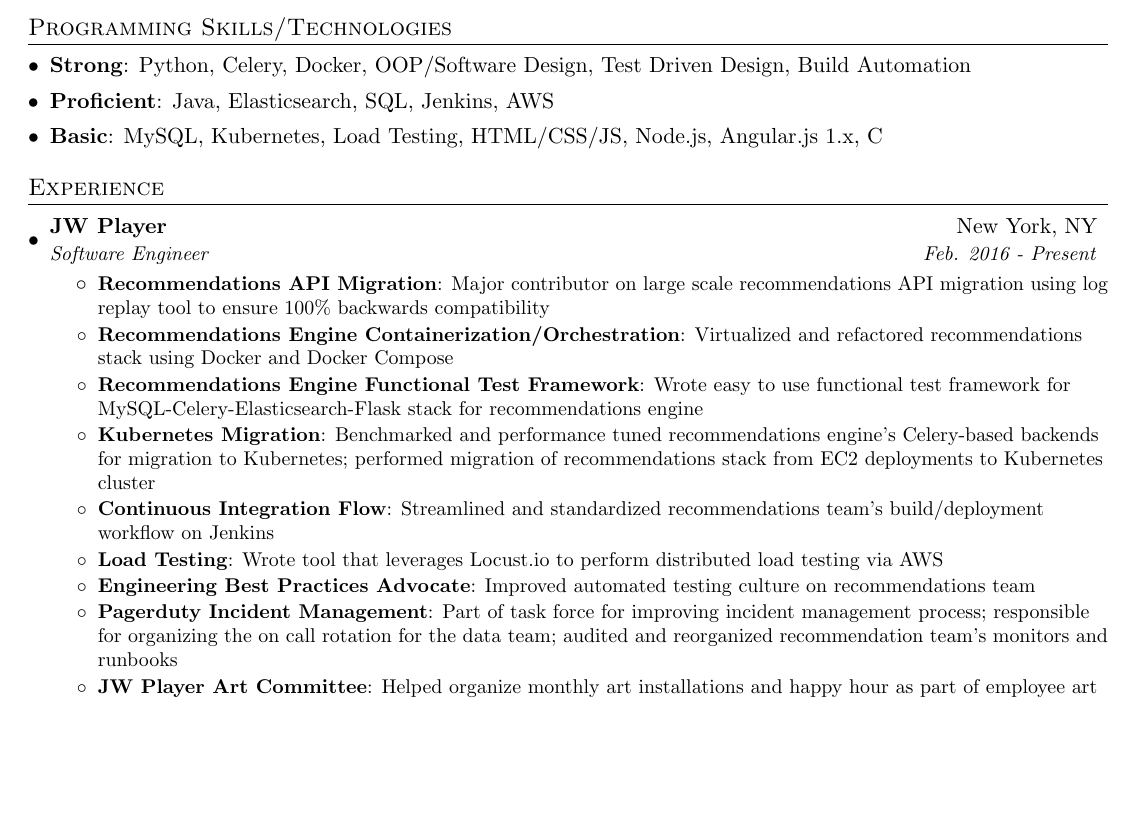
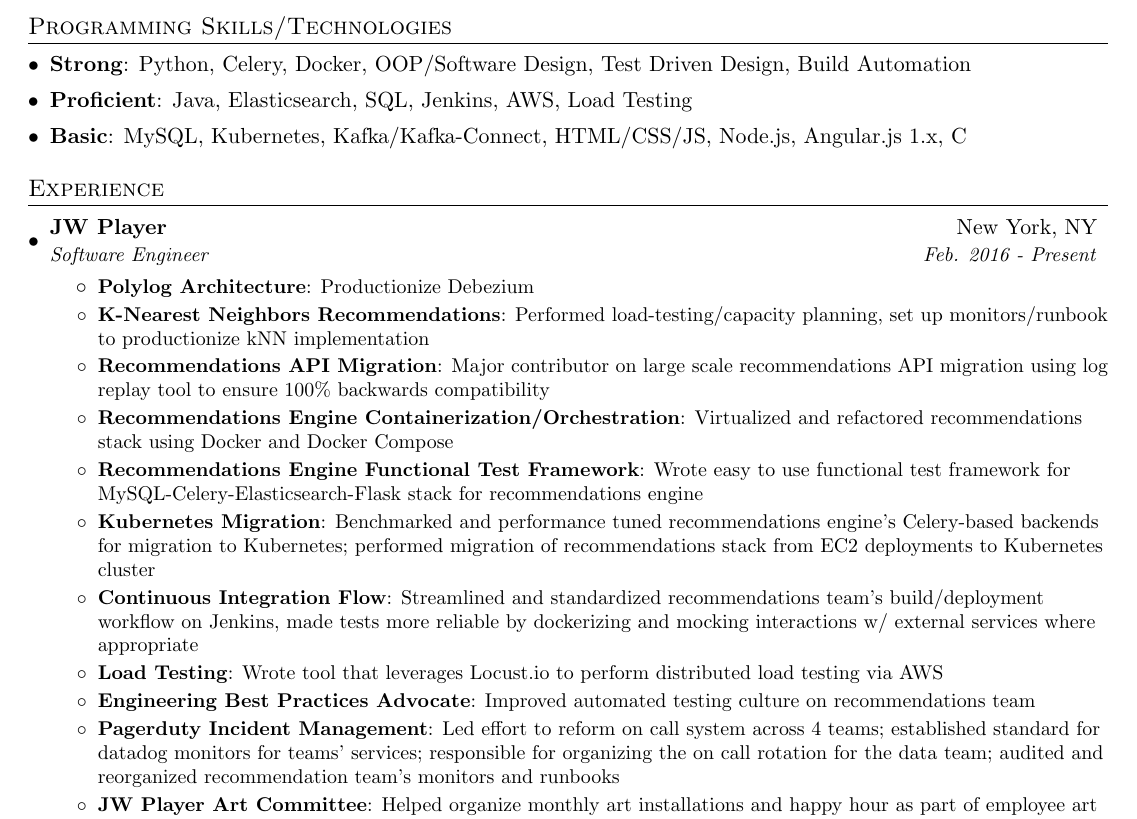
Before and after one commit to leoyu037/resume, a LaTeX CV (resume-leo-yu.tex): part of the page before the commit and part of page 1 of 2 after it, cut so that both start at the same text, the shorter picture padded with empty space. Compiled offline with pdfLaTeX.

Commit message:
add polylog and knn projects

```diff
--- a/resume-leo-yu.tex
+++ b/resume-leo-yu.tex
@@ -88,10 +88,10 @@
       Driven Design, Build Automation}
     }
     \item{
-      \textbf{Proficient}{: Java, Elasticsearch, SQL, Jenkins, AWS}
+      \textbf{Proficient}{: Java, Elasticsearch, SQL, Jenkins, AWS, Load Testing}
     }
     \item{
-      \textbf{Basic}{: MySQL, Kubernetes, Load Testing, HTML/CSS/JS, Node.js, Angular.js 1.x, C}
+      \textbf{Basic}{: MySQL, Kubernetes, Kafka/Kafka-Connect, HTML/CSS/JS, Node.js, Angular.js 1.x, C}
     }
   \resumeSubHeadingListEnd
 
@@ -106,6 +106,10 @@
       % {Software Engineer}{July 2017 - Present}
       % {Software Engineer, Automation}{Feb. 2016- July 2017}
       \resumeItemListStart
+        \resumeItem{Polylog Architecture}
+          {Productionize Debezium}
+        \resumeItem{K-Nearest Neighbors Recommendations}
+          {Performed load-testing/capacity planning, set up monitors/runbook to productionize kNN implementation}
         \resumeItem{Recommendations API Migration}
           {Major contributor on large scale recommendations API migration using log replay tool to ensure 100\% backwards compatibility}
         \resumeItem{Recommendations Engine Containerization/Orchestration}
@@ -115,13 +119,13 @@
         \resumeItem{Kubernetes Migration}
           {Benchmarked and performance tuned recommendations engine's Celery-based backends for migration to Kubernetes; performed migration of recommendations stack from EC2 deployments to Kubernetes cluster}
         \resumeItem{Continuous Integration Flow}
-          {Streamlined and standardized recommendations team's build/deployment workflow on Jenkins}
+          {Streamlined and standardized recommendations team's build/deployment workflow on Jenkins, made tests more reliable by dockerizing and mocking interactions w/ external services where appropriate}
         \resumeItem{Load Testing}
           {Wrote tool that leverages Locust.io to perform distributed load testing via AWS}
         \resumeItem{Engineering Best Practices Advocate}
           {Improved automated testing culture on recommendations team}
         \resumeItem{Pagerduty Incident Management}
-          {Part of task force for improving incident management process; responsible for organizing the on call rotation for the data team; audited and reorganized recommendation team's monitors and runbooks}
+          {Led effort to reform on call system across 4 teams; established standard for datadog monitors for teams' services; responsible for organizing the on call rotation for the data team; audited and reorganized recommendation team's monitors and runbooks}
         \resumeItem{JW Player Art Committee}
           {Helped organize monthly art installations and happy hour as part of employee art gallery committee as part of diversity, inclusion, and company culture initiative}
       \resumeItemListEnd
```
